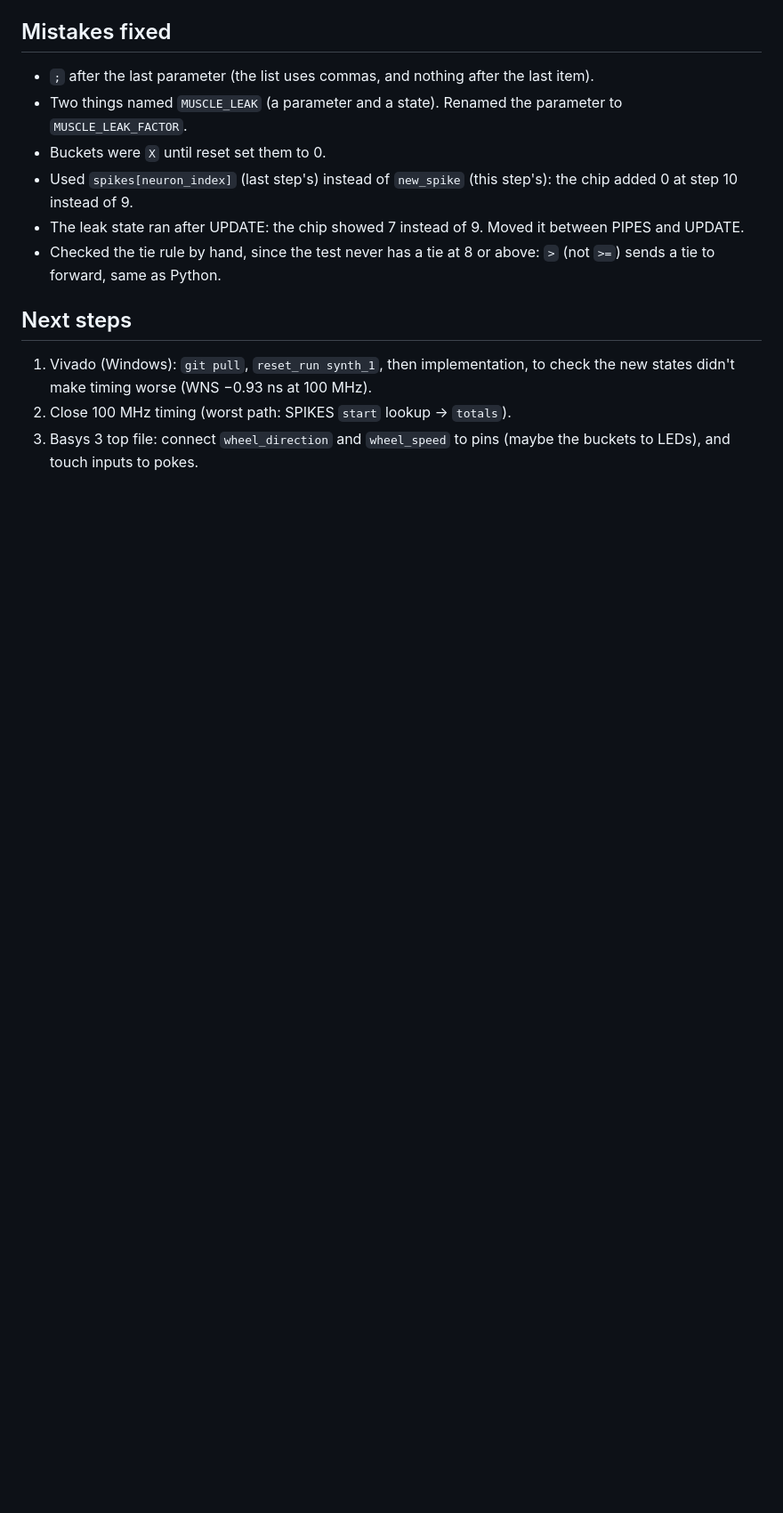
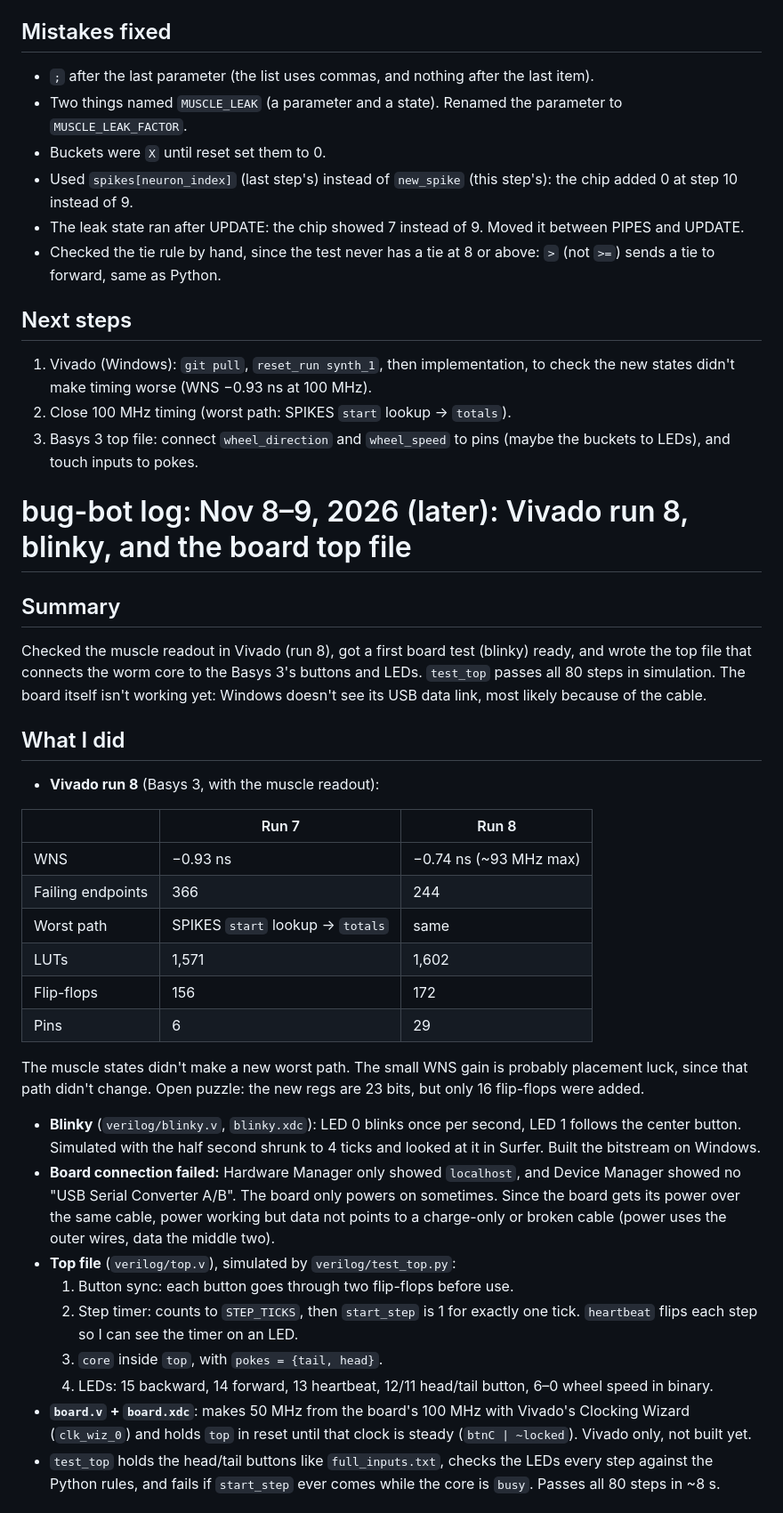
Before and after one commit to shivankusingh/bug-bot, a Markdown page: logs/log.md, the part around one of its changes. Shown at 89% size. GitHub-like rendering; blank space fills up the shorter version.

Commit message:
Add log entry for Vivado run 8, blinky and the board top file

```diff
--- a/logs/log.md
+++ b/logs/log.md
@@ -824,3 +824,32 @@ Two extra ticks per step, on top of ~4,600.
 1. Vivado (Windows): `git pull`, `reset_run synth_1`, then implementation, to check the new states didn't make timing worse (WNS −0.93 ns at 100 MHz).
 2. Close 100 MHz timing (worst path: SPIKES `start` lookup → `totals`).
 3. Basys 3 top file: connect `wheel_direction` and `wheel_speed` to pins (maybe the buckets to LEDs), and touch inputs to pokes.
+
+# bug-bot log: Nov 8–9, 2026 (later): Vivado run 8, blinky, and the board top file
+
+## Summary
+Checked the muscle readout in Vivado (run 8), got a first board test (blinky) ready, and wrote the top file that connects the worm core to the Basys 3's buttons and LEDs. `test_top` passes all 80 steps in simulation. The board itself isn't working yet: Windows doesn't see its USB data link, most likely because of the cable.
+
+## What I did
+- **Vivado run 8** (Basys 3, with the muscle readout):
+
+| | Run 7 | Run 8 |
+|---|---|---|
+| WNS | −0.93 ns | −0.74 ns (~93 MHz max) |
+| Failing endpoints | 366 | 244 |
+| Worst path | SPIKES `start` lookup → `totals` | same |
+| LUTs | 1,571 | 1,602 |
+| Flip-flops | 156 | 172 |
+| Pins | 6 | 29 |
+
+  The muscle states didn't make a new worst path. The small WNS gain is probably placement luck, since that path didn't change. Open puzzle: the new regs are 23 bits, but only 16 flip-flops were added.
+- **Blinky** (`verilog/blinky.v`, `blinky.xdc`): LED 0 blinks once per second, LED 1 follows the center button. Simulated with the half second shrunk to 4 ticks and looked at it in Surfer. Built the bitstream on Windows.
+- **Board connection failed:** Hardware Manager only showed `localhost`, and Device Manager showed no "USB Serial Converter A/B". The board only powers on sometimes. Since the board gets its power over the same cable, power working but data not points to a charge-only or broken cable (power uses the outer wires, data the middle two).
+- **Top file** (`verilog/top.v`), simulated by `verilog/test_top.py`:
+  1. Button sync: each button goes through two flip-flops before use.
+  2. Step timer: counts to `STEP_TICKS`, then `start_step` is 1 for exactly one tick. `heartbeat` flips each step so I can see the timer on an LED.
+  3. `core` inside `top`, with `pokes = {tail, head}`.
+  4. LEDs: 15 backward, 14 forward, 13 heartbeat, 12/11 head/tail button, 6–0 wheel speed in binary.
+- **`board.v` + `board.xdc`**: makes 50 MHz from the board's 100 MHz with Vivado's Clocking Wizard (`clk_wiz_0`) and holds `top` in reset until that clock is steady (`btnC | ~locked`). Vivado only, not built yet.
+- `test_top` holds the head/tail buttons like `full_inputs.txt`, checks the LEDs every step against the Python rules, and fails if `start_step` ever comes while the core is `busy`. Passes all 80 steps in ~8 s.
+
```
Also changed, not shown: other parts of logs/log.md (+23 -0 lines).
